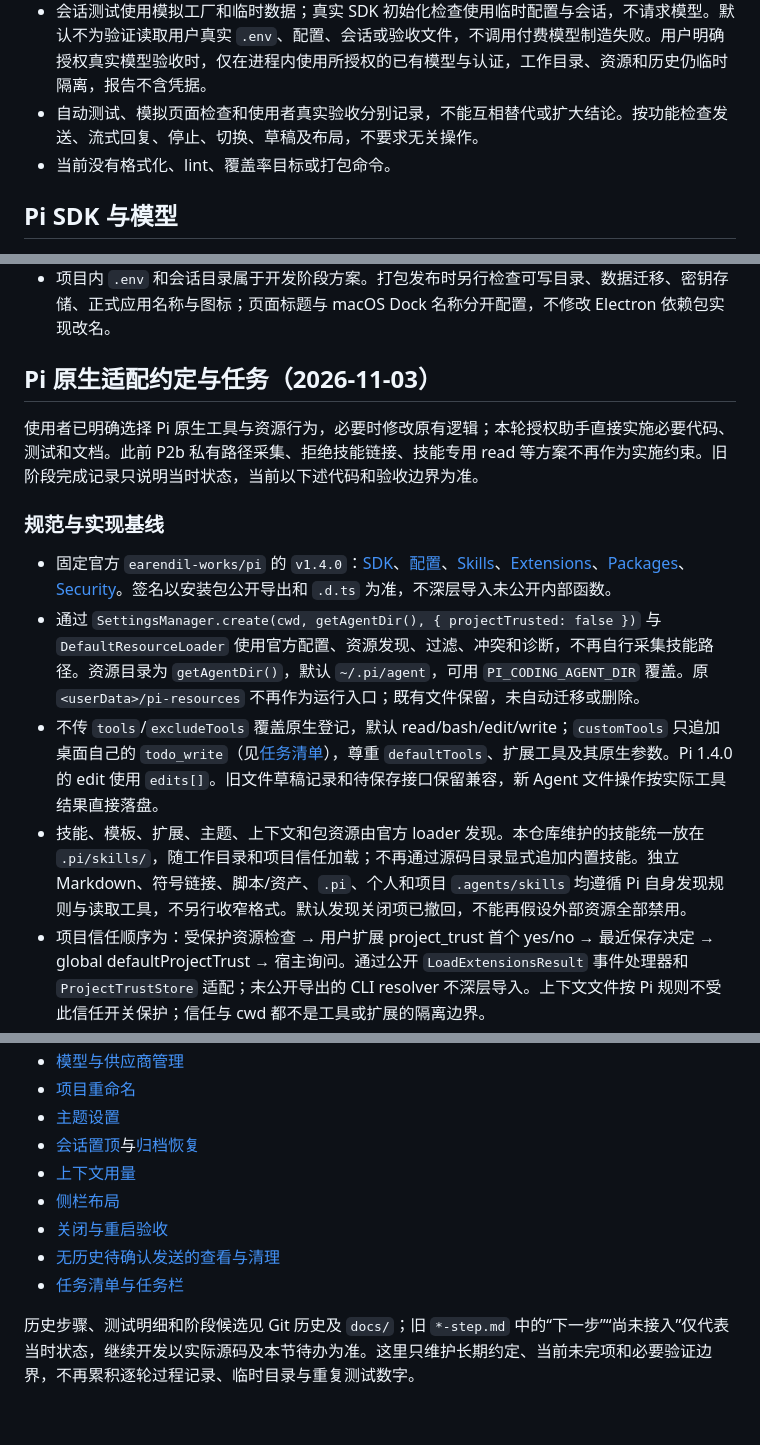
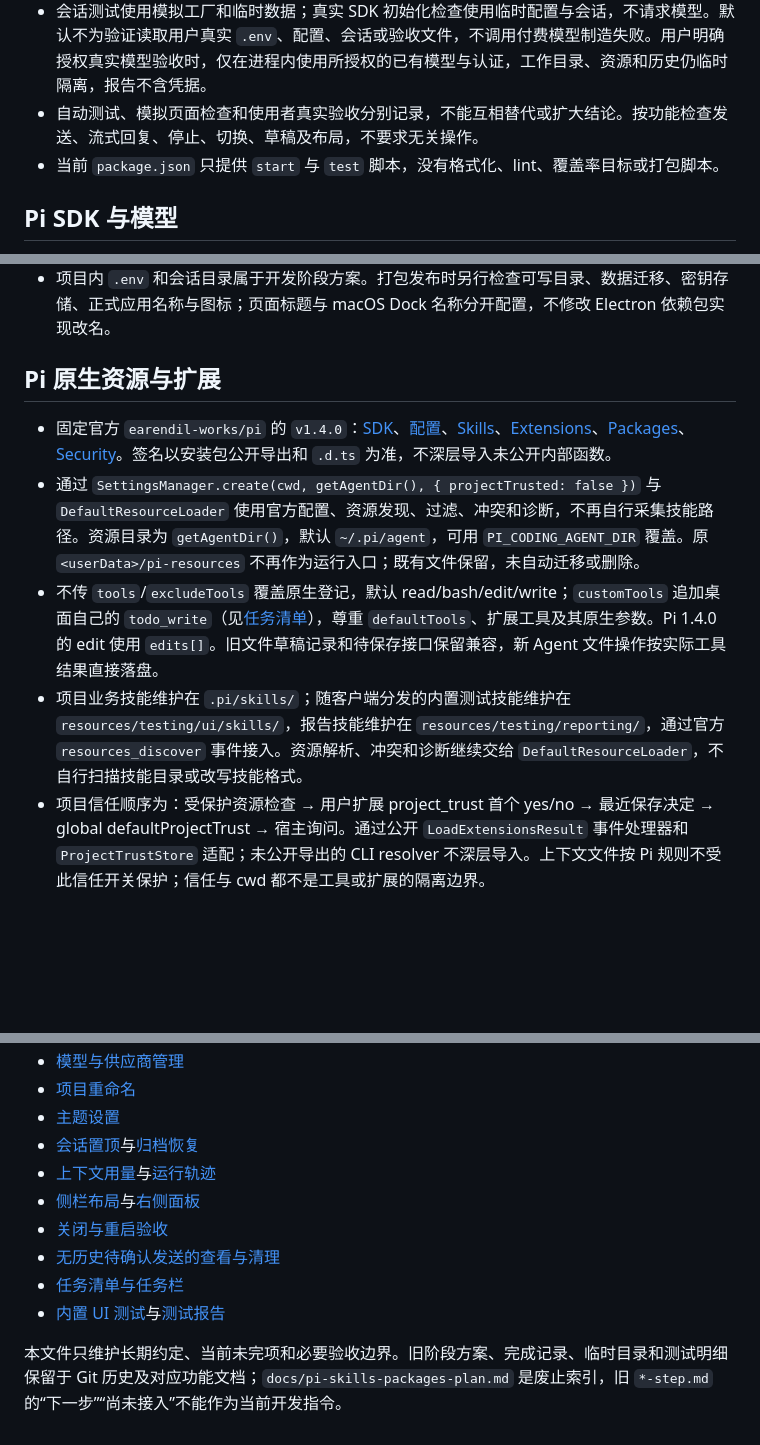
Before and after one commit to liwenshuai4516-debug/00, a Markdown page: AGENTS.md, 3 parts joined by grey strips. Drawn GitHub-style; blank space fills up the shorter version.

```diff
--- a/AGENTS.md
+++ b/AGENTS.md
@@ -38,7 +62,7 @@ JavaScript 使用两空格缩进、双引号、分号和描述性驼峰命名；
 - 修复缺陷先复现，再验证修复；检查范围与改动相称。必要时使用仅含本次改动的临时副本，区分工作区结果与精确提交结果。
 - 会话测试使用模拟工厂和临时数据；真实 SDK 初始化检查使用临时配置与会话，不请求模型。默认不为验证读取用户真实 `.env`、配置、会话或验收文件，不调用付费模型制造失败。用户明确授权真实模型验收时，仅在进程内使用所授权的已有模型与认证，工作目录、资源和历史仍临时隔离，报告不含凭据。
 - 自动测试、模拟页面检查和使用者真实验收分别记录，不能互相替代或扩大结论。按功能检查发送、流式回复、停止、切换、草稿及布局，不要求无关操作。
-- 当前没有格式化、lint、覆盖率目标或打包命令。
+- 当前 `package.json` 只提供 `start` 与 `test` 脚本，没有格式化、lint、覆盖率目标或打包脚本。
 
 ## Pi SDK 与模型
 
@@ -73,16 +97,12 @@ JavaScript 使用两空格缩进、双引号、分号和描述性驼峰命名；
 - 密钥不写入源码、日志或对话，不向页面回填已存凭据；供应商地址决定密钥发送目的地。不要提交 `.env`、`sessions/`、`node_modules/` 或本地验收文件，保持忽略规则有效。
 - 项目内 `.env` 和会话目录属于开发阶段方案。打包发布时另行检查可写目录、数据迁移、密钥存储、正式应用名称与图标；页面标题与 macOS Dock 名称分开配置，不修改 Electron 依赖包实现改名。
 
-## Pi 原生适配约定与任务（2026-11-03）
-
-使用者已明确选择 Pi 原生工具与资源行为，必要时修改原有逻辑；本轮授权助手直接实施必要代码、测试和文档。此前 P2b 私有路径采集、拒绝技能链接、技能专用 read 等方案不再作为实施约束。旧阶段完成记录只说明当时状态，当前以下述代码和验收边界为准。
-
-### 规范与实现基线
+## Pi 原生资源与扩展
 
 - 固定官方 `earendil-works/pi` 的 `v1.4.0`：[SDK](https://github.com/earendil-works/pi/blob/v1.4.0/packages/coding-agent/docs/sdk.md)、[配置](https://github.com/earendil-works/pi/blob/v1.4.0/packages/coding-agent/docs/configuration.md)、[Skills](https://github.com/earendil-works/pi/blob/v1.4.0/packages/coding-agent/docs/skills.md)、[Extensions](https://github.com/earendil-works/pi/blob/v1.4.0/packages/coding-agent/docs/extensions.md)、[Packages](https://github.com/earendil-works/pi/blob/v1.4.0/packages/coding-agent/docs/packages.md)、[Security](https://github.com/earendil-works/pi/blob/v1.4.0/packages/coding-agent/docs/security.md)。签名以安装包公开导出和 `.d.ts` 为准，不深层导入未公开内部函数。
 - 通过 `SettingsManager.create(cwd, getAgentDir(), { projectTrusted: false })` 与 `DefaultResourceLoader` 使用官方配置、资源发现、过滤、冲突和诊断，不再自行采集技能路径。资源目录为 `getAgentDir()`，默认 `~/.pi/agent`，可用 `PI_CODING_AGENT_DIR` 覆盖。原 `<userData>/pi-resources` 不再作为运行入口；既有文件保留，未自动迁移或删除。
-- 不传 `tools`/`excludeTools` 覆盖原生登记，默认 read/bash/edit/write；`customTools` 只追加桌面自己的 `todo_write`（见[任务清单](docs/todo-dock.md)），尊重 `defaultTools`、扩展工具及其原生参数。Pi 1.4.0 的 edit 使用 `edits[]`。旧文件草稿记录和待保存接口保留兼容，新 Agent 文件操作按实际工具结果直接落盘。
-- 技能、模板、扩展、主题、上下文和包资源由官方 loader 发现。本仓库维护的技能统一放在 `.pi/skills/`，随工作目录和项目信任加载；不再通过源码目录显式追加内置技能。独立 Markdown、符号链接、脚本/资产、`.pi`、个人和项目 `.agents/skills` 均遵循 Pi 自身发现规则与读取工具，不另行收窄格式。默认发现关闭项已撤回，不能再假设外部资源全部禁用。
+- 不传 `tools`/`excludeTools` 覆盖原生登记，默认 read/bash/edit/write；`customTools` 追加桌面自己的 `todo_write`（见[任务清单](docs/todo-dock.md)），尊重 `defaultTools`、扩展工具及其原生参数。Pi 1.4.0 的 edit 使用 `edits[]`。旧文件草稿记录和待保存接口保留兼容，新 Agent 文件操作按实际工具结果直接落盘。
+- 项目业务技能维护在 `.pi/skills/`；随客户端分发的内置测试技能维护在 `resources/testing/ui/skills/`，报告技能维护在 `resources/testing/reporting/`，通过官方 `resources_discover` 事件接入。资源解析、冲突和诊断继续交给 `DefaultResourceLoader`，不自行扫描技能目录或改写技能格式。
 - 项目信任顺序为：受保护资源检查 → 用户扩展 project_trust 首个 yes/no → 最近保存决定 → global defaultProjectTrust → 宿主询问。通过公开 `LoadExtensionsResult` 事件处理器和 `ProjectTrustStore` 适配；未公开导出的 CLI resolver 不深层导入。上下文文件按 Pi 规则不受此信任开关保护；信任与 cwd 都不是工具或扩展的隔离边界。
 - 不覆盖原生系统提示词；保留 SYSTEM.md/APPEND_SYSTEM.md 的发现与优先级，通过公开 appendSystemPromptOverride 追加桌面结果说明和已有业务提示词。业务提示词快照继续按原会话保存，不改写使用者已存内容；其中若引用旧草稿工具，以当前实际工具为准。
 - 通过公开工厂登记 codemode、tool-search、mcp 的 builtin 身份，保留禁用和第三方替换语义。bindExtensions 启动运行时，运行期 onError 与加载期诊断分别接通。桌面有 UI bridge 时使用官方 rpc/hasUI=true，无界面的检查使用 json/hasUI=false；选择、确认、输入、多行编辑、通知、状态及文本组件按 RPC 契约适配。自定义终端组件、终端编辑器、页眉页脚和终端主题等沿用官方非 TUI 行为，不伪装为完整 TUI。扩展会话命令通过公开 AgentSessionRuntime 执行，并同步宿主会话、订阅及输入归属。
@@ -119,10 +125,11 @@ JavaScript 使用两空格缩进、双引号、分号和描述性驼峰命名；
 - [项目重命名](docs/project-renaming.md)
 - [主题设置](docs/themes.md)
 - [会话置顶](docs/session-pinning.md)与[归档恢复](docs/session-archiving.md)
-- [上下文用量](docs/context-usage.md)
-- [侧栏布局](docs/sidebar-layout.md)
+- [上下文用量](docs/context-usage.md)与[运行轨迹](docs/trajectory-view.md)
+- [侧栏布局](docs/sidebar-layout.md)与[右侧面板](docs/right-sidebar.md)
 - [关闭与重启验收](docs/window-close-acceptance.md)
 - [无历史待确认发送的查看与清理](docs/unsent-send-review.md)
 - [任务清单与任务栏](docs/todo-dock.md)
+- [内置 UI 测试](docs/ui-testing-runtime.md)与[测试报告](docs/test-reports.md)
 
-历史步骤、测试明细和阶段候选见 Git 历史及 `docs/`；旧 `*-step.md` 中的“下一步”“尚未接入”仅代表当时状态，继续开发以实际源码及本节待办为准。这里只维护长期约定、当前未完项和必要验证边界，不再累积逐轮过程记录、临时目录与重复测试数字。
+本文件只维护长期约定、当前未完项和必要验收边界。旧阶段方案、完成记录、临时目录和测试明细保留于 Git 历史及对应功能文档；`docs/pi-skills-packages-plan.md` 是废止索引，旧 `*-step.md` 的“下一步”“尚未接入”不能作为当前开发指令。
```
Also changed, not shown: other parts of AGENTS.md (+48 -38 lines).
